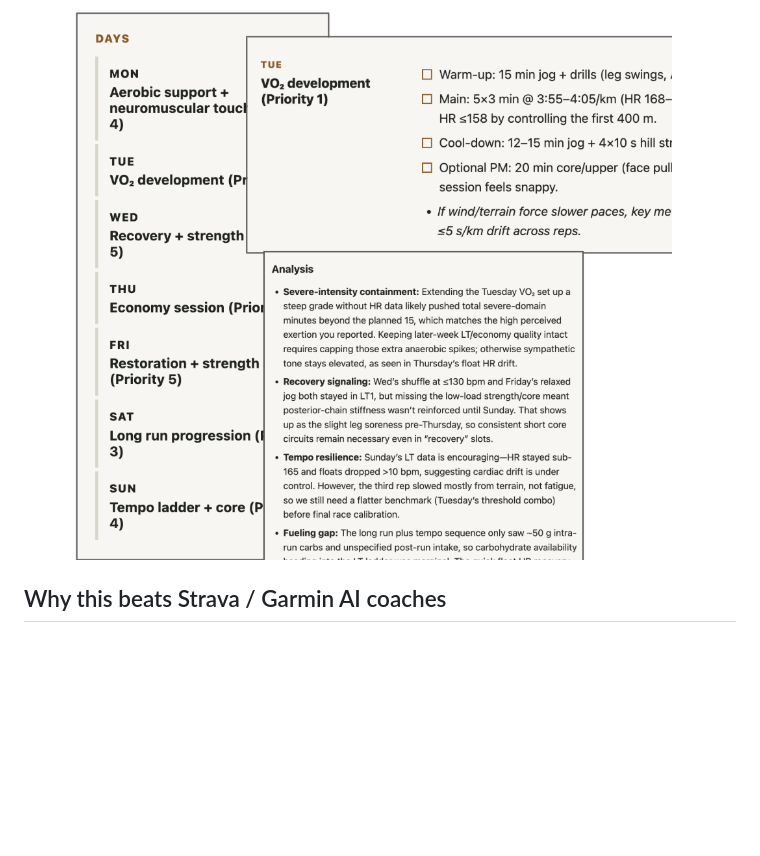
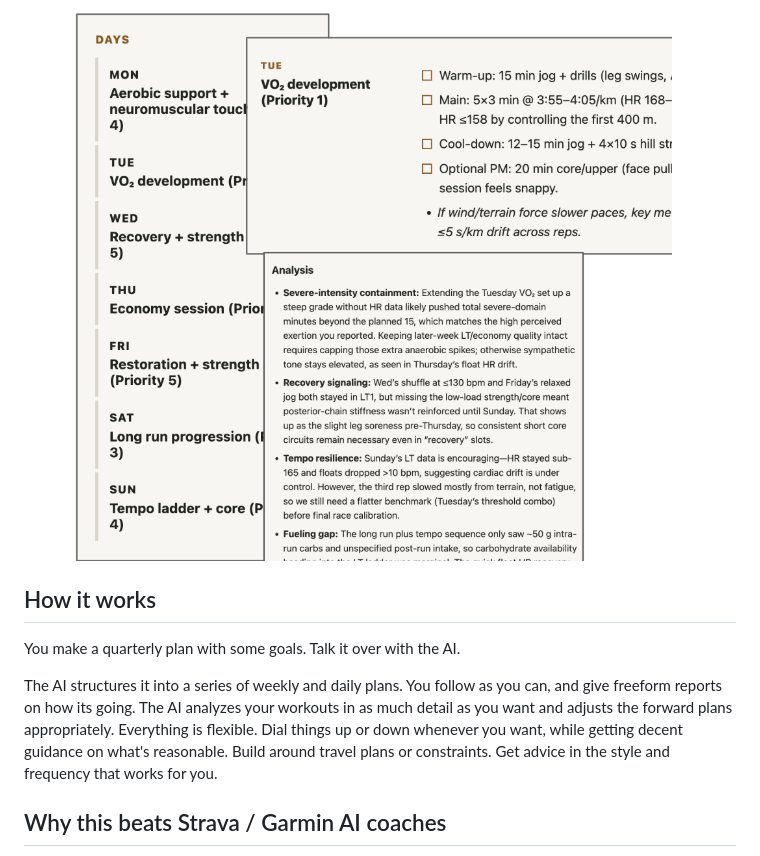
Before and after one commit to paulnov/train-smrt, a Markdown page: README.md, the part around the change. GitHub-like rendering; blank space fills up the shorter version.

Commit message:
Add 'How it works' section to README

```diff
--- a/README.md
+++ b/README.md
@@ -9,6 +9,12 @@ This repo structure puts all this info into a GPT context window to **massively
 <figure>
   <img src="assets/train-readme.png" alt="Training analysis that actually makes sense">
 </figure>
+
+## How it works
+
+You make a quarterly plan with some goals. Talk it over with the AI.
+
+The AI structures it into a series of weekly and daily plans. You follow as you can, and give freeform reports on how its going. The AI analyzes your workouts in as much detail as you want and adjusts the forward plans appropriately. Everything is flexible. Dial things up or down whenever you want, while getting decent guidance on what's reasonable. Build around travel plans or constraints. Get advice in the style and frequency that works for you.
 
 ## Why this beats Strava / Garmin AI coaches
 
```
